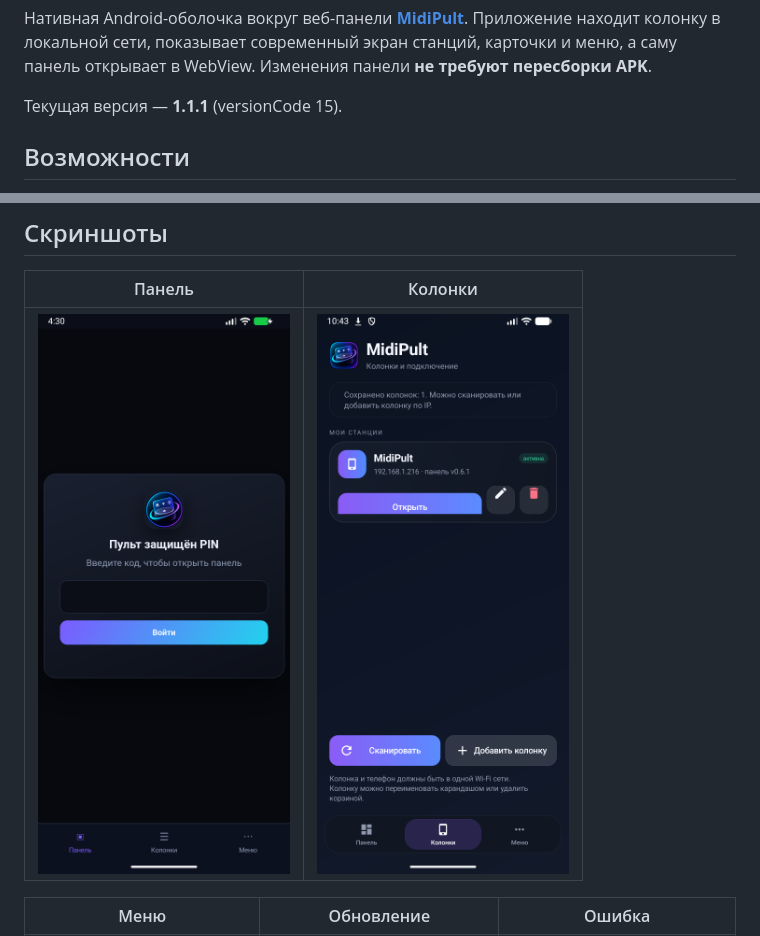
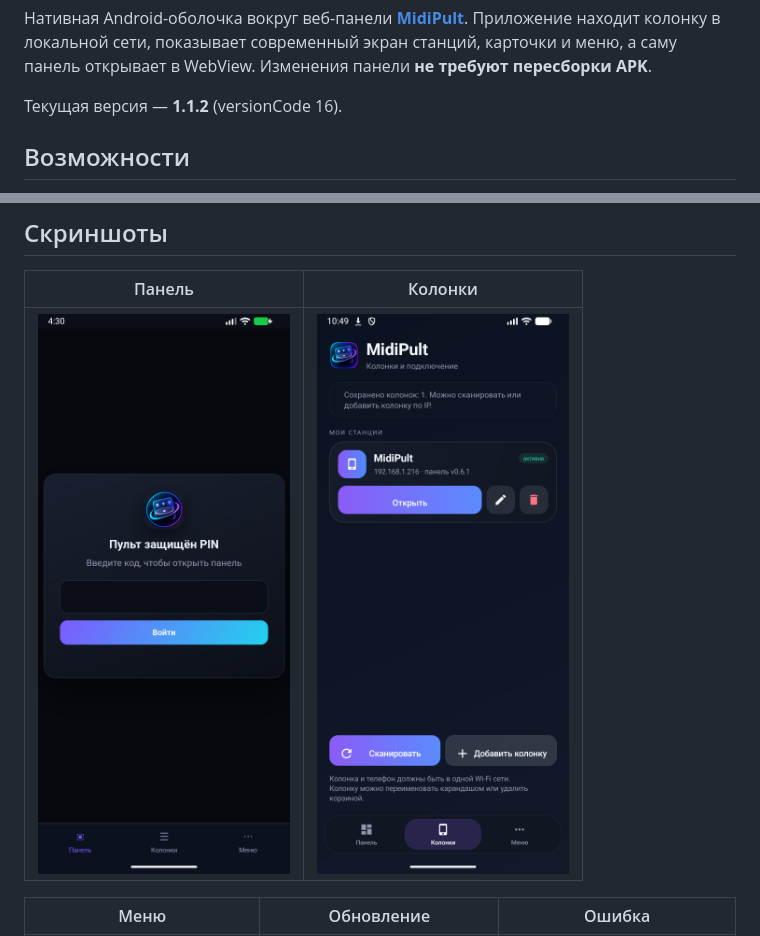
Before and after one commit to RoBiN19666/midipult-android, a Markdown page: README.md, 2 parts joined by grey strips. Drawn GitHub-style; pictures changed too: docs/img/stations.png.

```diff
--- a/README.md
+++ b/README.md
@@ -17,7 +17,7 @@
 карточки и меню, а саму панель открывает в WebView. Изменения панели **не требуют
 пересборки APK**.
 
-Текущая версия — **1.1.1** (versionCode 15).
+Текущая версия — **1.1.2** (versionCode 16).
 
 ## Возможности
 
```
Also changed, not shown: release-notes/1.1.2.md (added, +10 -0 lines), 3 other files.
